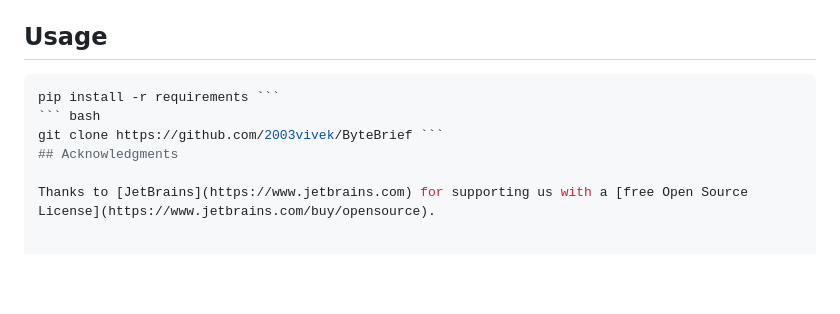
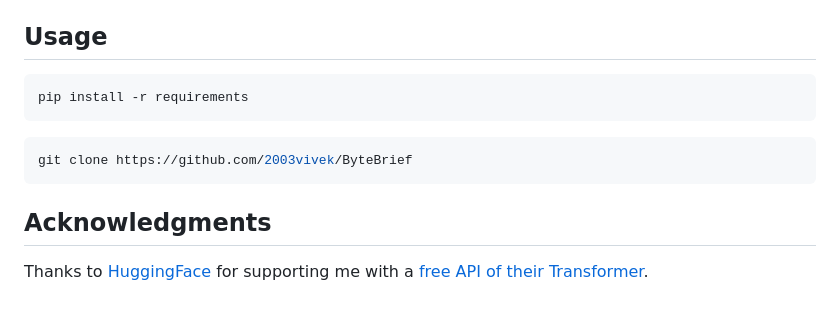
Before and after one commit to 2003vivek/ByteBrief, a Markdown page: README.md, the part around the change. Rendered like a GitHub page; blank space fills up the shorter version.

````diff
--- a/README.md
+++ b/README.md
@@ -65,9 +65,11 @@ A few of the things you must know about ByteBrief:
 
 ## Usage
  ``` bash
-pip install -r requirements ```
- ``` bash
-git clone https://github.com/2003vivek/ByteBrief ```
+pip install -r requirements
+```
+``` bash
+git clone https://github.com/2003vivek/ByteBrief
+```
 ## Acknowledgments
 
-Thanks to [JetBrains](https://www.jetbrains.com) for supporting us with a [free Open Source License](https://www.jetbrains.com/buy/opensource).
+Thanks to [HuggingFace](https://huggingface.co/knkarthick/MEETING_SUMMARY) for supporting me with a [free API of their Transformer](https://huggingface.co/knkarthick/MEETING_SUMMARY).
````
